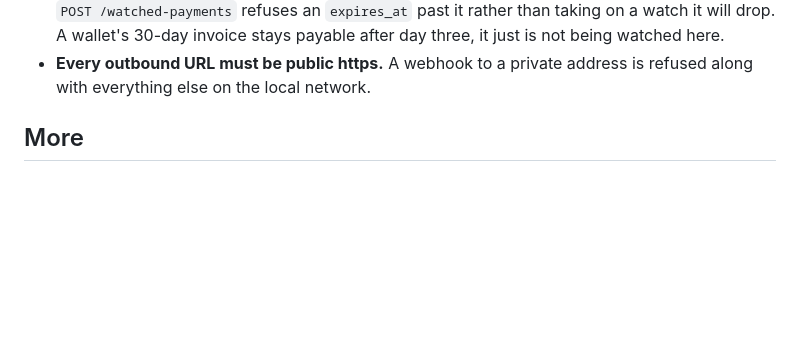
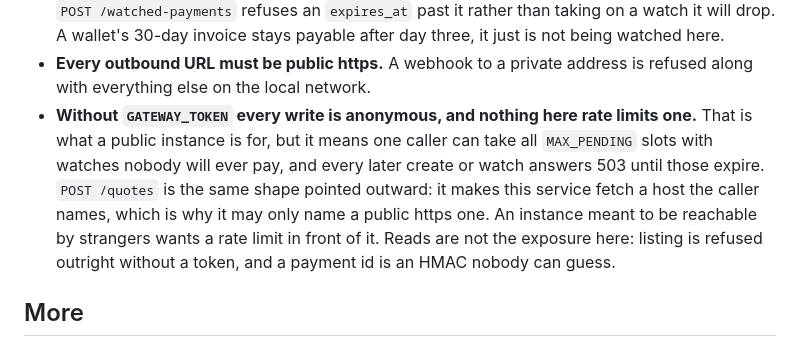
Before and after one commit to i-am-fatik/thunder-bridge, a Markdown page: README.md, the part around the change. GitHub-like rendering; blank space fills up the shorter version.

Commit message:
docs: a public instance takes anonymous writes, so it wants a rate limit in front of it

```diff
--- a/README.md
+++ b/README.md
@@ -171,6 +171,14 @@ port with `railway domain --port 8080`, and never set `PORT` yourself.
   after day three, it just is not being watched here.
 - **Every outbound URL must be public https.** A webhook to a private address is
   refused along with everything else on the local network.
+- **Without `GATEWAY_TOKEN` every write is anonymous, and nothing here rate limits
+  one.** That is what a public instance is for, but it means one caller can take all
+  `MAX_PENDING` slots with watches nobody will ever pay, and every later create or
+  watch answers 503 until those expire. `POST /quotes` is the same shape pointed
+  outward: it makes this service fetch a host the caller names, which is why it may
+  only name a public https one. An instance meant to be reachable by strangers wants
+  a rate limit in front of it. Reads are not the exposure here: listing is refused
+  outright without a token, and a payment id is an HMAC nobody can guess.
 
 ## More
 
```
